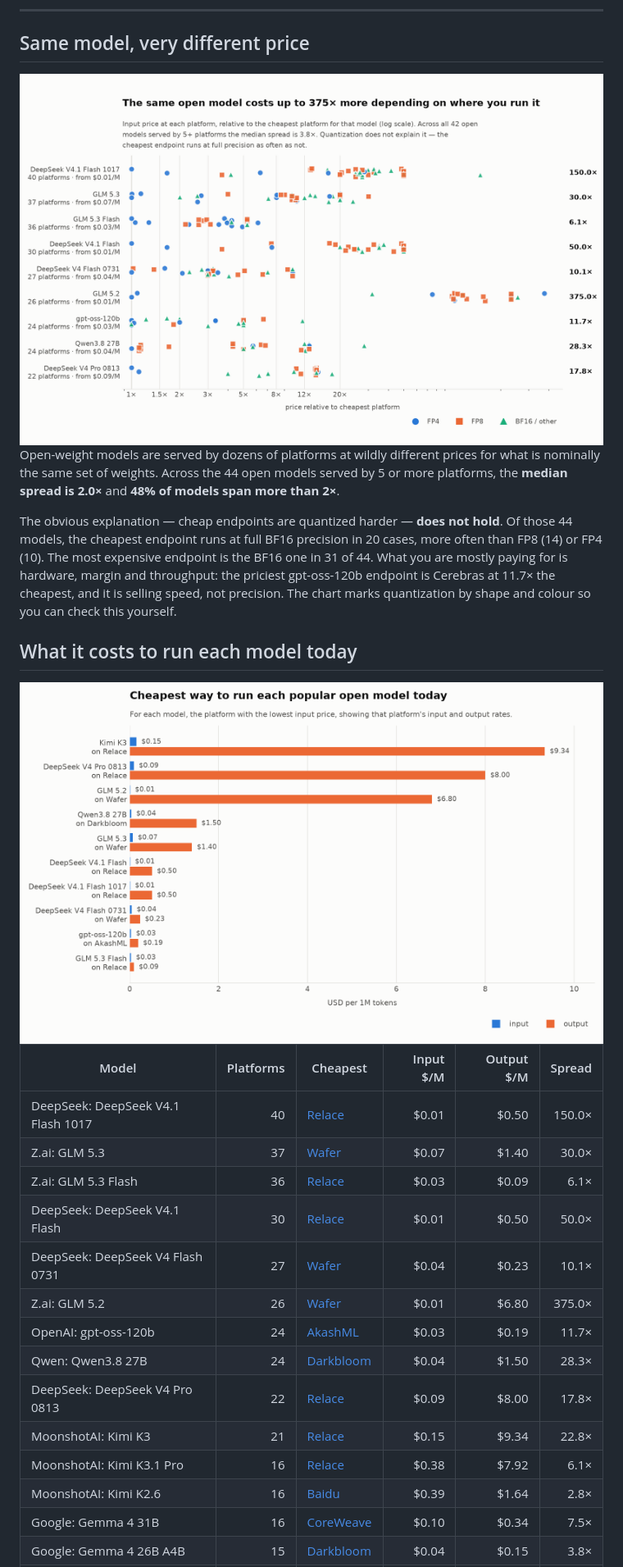
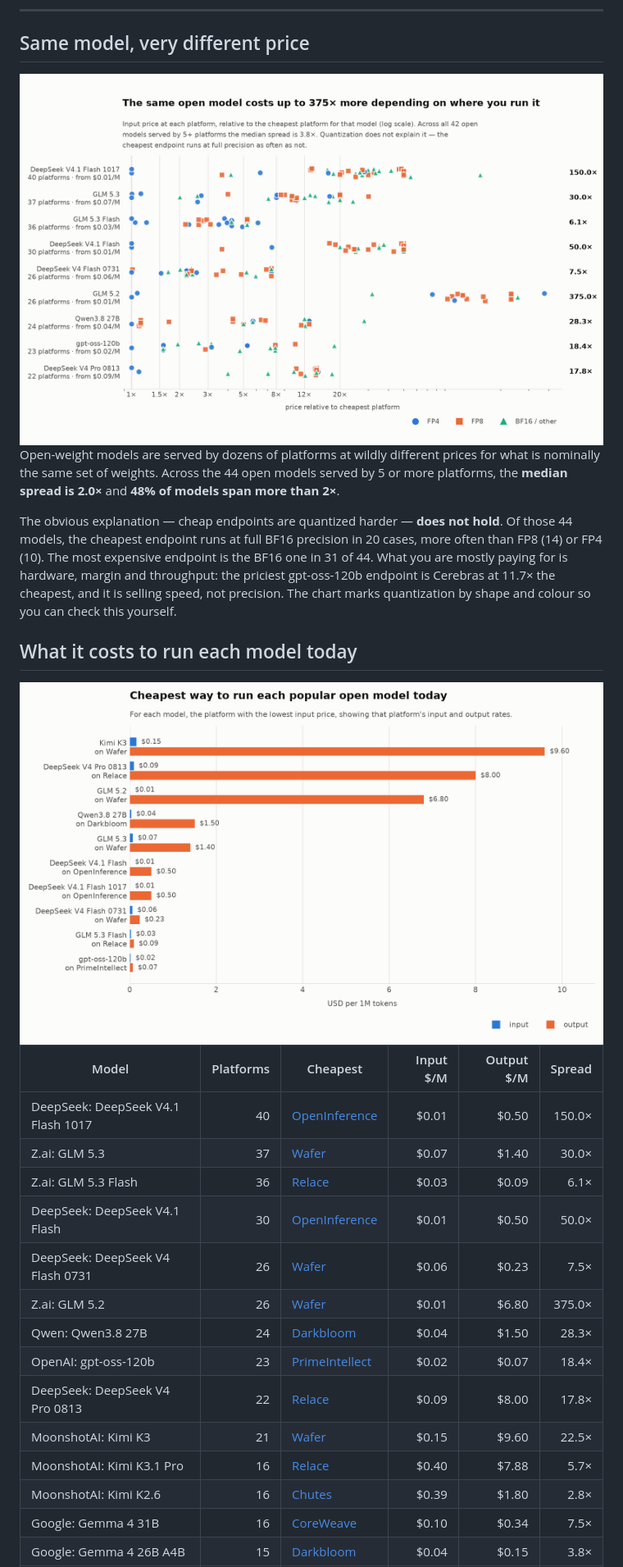
Before and after one commit to tokencanopy/price, a Markdown page: README.md, the part around one of its changes. Shown at 82% size. GitHub-like rendering; pictures changed too: charts/cheapest-light.png, charts/dispersion-light.png.

```diff
--- a/README.md
+++ b/README.md
@@ -40,17 +40,17 @@ yourself.
 <!-- BEGIN TABLE -->
 | Model | Platforms | Cheapest | Input $/M | Output $/M | Spread |
 |---|--:|---|--:|--:|--:|
-| DeepSeek: DeepSeek V4.1 Flash 1017 | 40 | [Relace](https://www.relace.ai/) | $0.01 | $0.50 | 150.0× |
+| DeepSeek: DeepSeek V4.1 Flash 1017 | 40 | [OpenInference](https://www.openinference.ai/) | $0.01 | $0.50 | 150.0× |
 | Z.ai: GLM 5.3 | 37 | [Wafer](https://www.wafer.ai/) | $0.07 | $1.40 | 30.0× |
 | Z.ai: GLM 5.3 Flash | 36 | [Relace](https://www.relace.ai/) | $0.03 | $0.09 | 6.1× |
-| DeepSeek: DeepSeek V4.1 Flash | 30 | [Relace](https://www.relace.ai/) | $0.01 | $0.50 | 50.0× |
-| DeepSeek: DeepSeek V4 Flash 0731 | 27 | [Wafer](https://www.wafer.ai/) | $0.04 | $0.23 | 10.1× |
+| DeepSeek: DeepSeek V4.1 Flash | 30 | [OpenInference](https://www.openinference.ai/) | $0.01 | $0.50 | 50.0× |
+| DeepSeek: DeepSeek V4 Flash 0731 | 26 | [Wafer](https://www.wafer.ai/) | $0.06 | $0.23 | 7.5× |
 | Z.ai: GLM 5.2 | 26 | [Wafer](https://www.wafer.ai/) | $0.01 | $6.80 | 375.0× |
-| OpenAI: gpt-oss-120b | 24 | [AkashML](https://akashml.com/) | $0.03 | $0.19 | 11.7× |
 | Qwen: Qwen3.8 27B | 24 | [Darkbloom](https://www.darkbloom.dev/) | $0.04 | $1.50 | 28.3× |
+| OpenAI: gpt-oss-120b | 23 | [PrimeIntellect](https://openrouter.ai/provider/prime-intellect) | $0.02 | $0.07 | 18.4× |
 | DeepSeek: DeepSeek V4 Pro 0813 | 22 | [Relace](https://www.relace.ai/) | $0.09 | $8.00 | 17.8× |
-| MoonshotAI: Kimi K3 | 21 | [Relace](https://www.relace.ai/) | $0.15 | $9.34 | 22.8× |
-| MoonshotAI: Kimi K3.1 Pro | 16 | [Relace](https://www.relace.ai/) | $0.38 | $7.92 | 6.1× |
-| MoonshotAI: Kimi K2.6 | 16 | [Baidu](https://intl.cloud.baidu.com/) | $0.39 | $1.64 | 2.8× |
+| MoonshotAI: Kimi K3 | 21 | [Wafer](https://www.wafer.ai/) | $0.15 | $9.60 | 22.5× |
+| MoonshotAI: Kimi K3.1 Pro | 16 | [Relace](https://www.relace.ai/) | $0.40 | $7.88 | 5.7× |
+| MoonshotAI: Kimi K2.6 | 16 | [Chutes](https://chutes.ai/) | $0.39 | $1.80 | 2.8× |
 | Google: Gemma 4 31B | 16 | [CoreWeave](https://coreweave.com/) | $0.10 | $0.34 | 7.5× |
 | Google: Gemma 4 26B A4B  | 15 | [Darkbloom](https://www.darkbloom.dev/) | $0.04 | $0.15 | 3.8× |
```
Also changed, not shown: other parts of README.md (+4 -4 lines), charts/cheapest-dark.png, charts/dispersion-dark.png, 8 other files.
